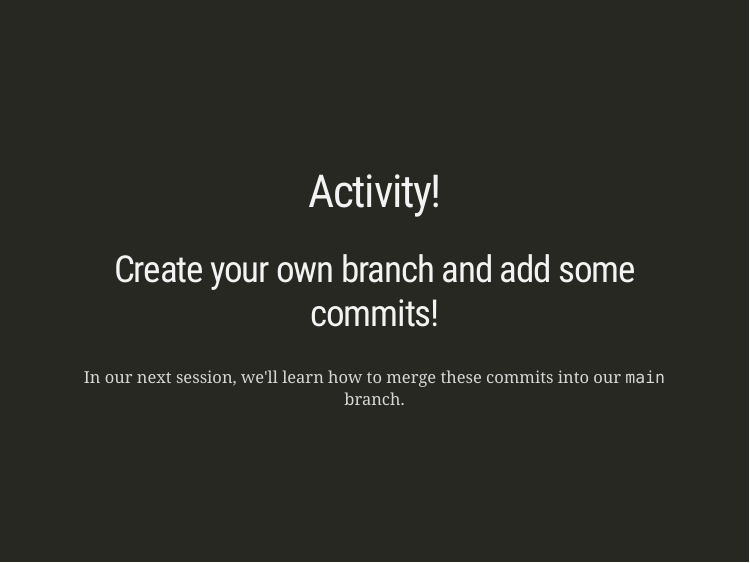
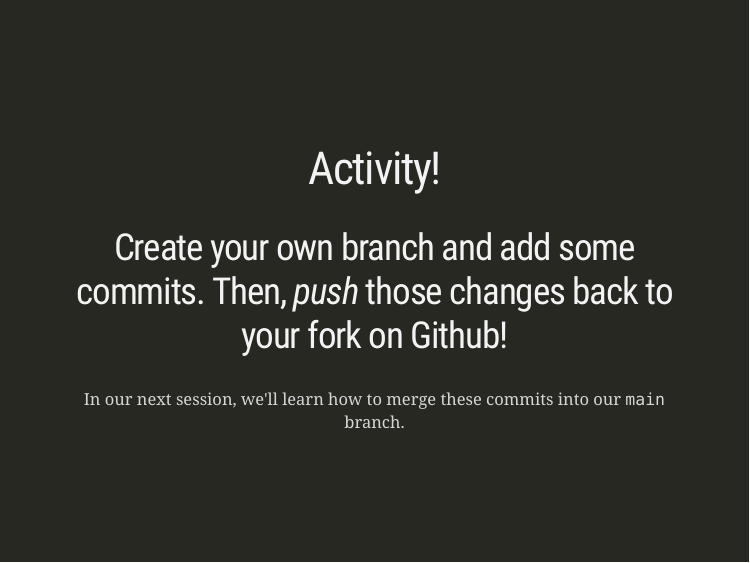
Before and after one commit to nyuglobalties/git-workshops, an R Markdown document (www/02-git.Rmd): page 30 of 31. Rendered offline with R 4.5, knitr and Pandoc, with nearby package versions; the slides are laid out offline by our stand-in for remark.js, each with all of its steps uncovered, in fonts that may differ from those the slides ask for, and without slide numbers, shadows or browser add-ons; a font, style sheet, LaTeX package, included part or bibliography that could not be used is replaced or left out.

Commit message:
clarify push activity

```diff
--- a/www/02-git.Rmd
+++ b/www/02-git.Rmd
@@ -507,7 +507,7 @@ class: inverse, center, middle
 
 # .yellow[Activity!]
 
-## Create your own branch and add some commits!
+## Create your own branch and add some commits. Then, _push_ those changes back to your fork on Github!
 
 In our next session, we'll learn how to merge these commits into our `main` branch.
 
```
